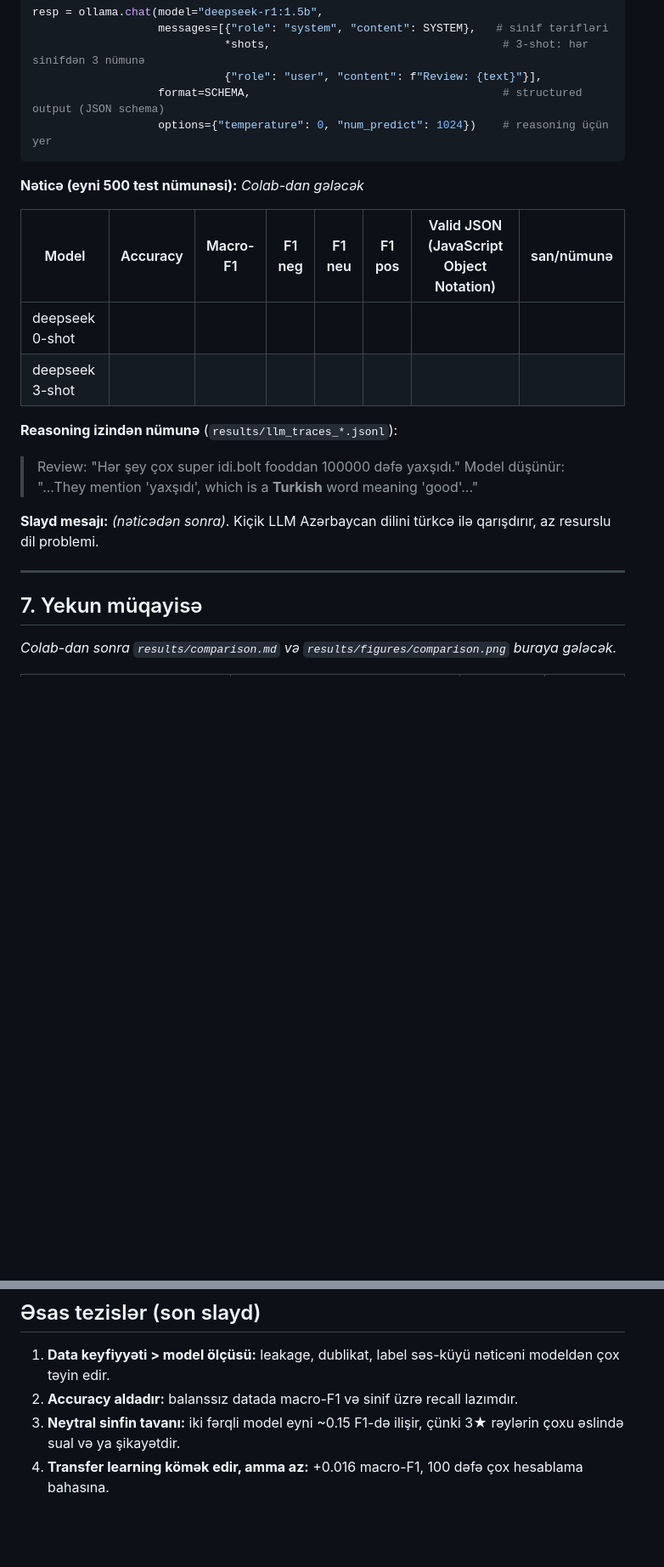
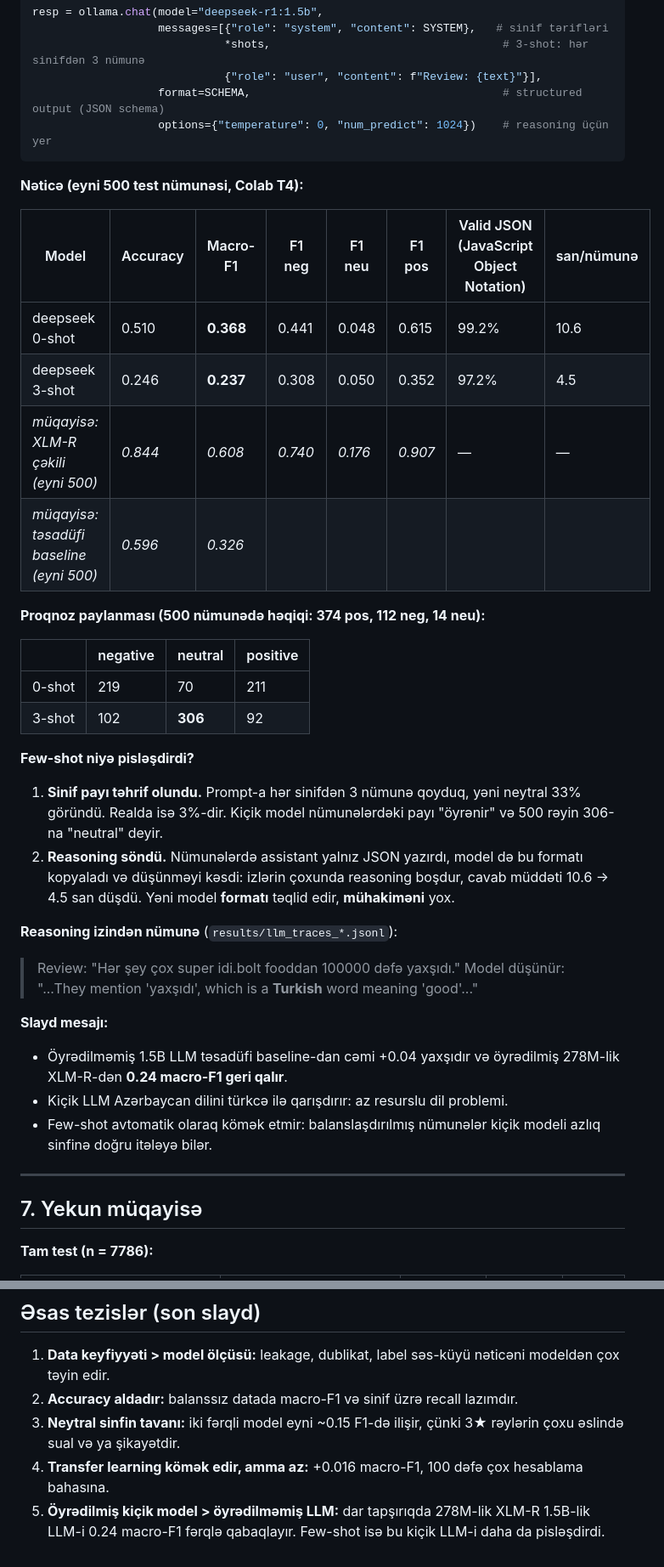
Before and after one commit to fuadsadiqov/az-sentiment, a Markdown page: docs/kod_ve_neticeler.md, 2 parts joined by grey strips. Shown at 85% size. Rendered like a GitHub page; blank space fills up the shorter version.

````diff
--- a/docs/kod_ve_neticeler.md
+++ b/docs/kod_ve_neticeler.md
@@ -203,22 +214,38 @@ resp = ollama.chat(model="deepseek-r1:1.5b",
                    options={"temperature": 0, "num_predict": 1024})    # reasoning üçün yer
 ```
 
-**Nəticə (eyni 500 test nümunəsi):** _Colab-dan gələcək_
+**Nəticə (eyni 500 test nümunəsi, Colab T4):**
 
 | Model | Accuracy | Macro-F1 | F1 neg | F1 neu | F1 pos | Valid JSON (JavaScript Object Notation) | san/nümunə |
 |---|---|---|---|---|---|---|---|
-| deepseek 0-shot | | | | | | | |
-| deepseek 3-shot | | | | | | | |
+| deepseek 0-shot | 0.510 | **0.368** | 0.441 | 0.048 | 0.615 | 99.2% | 10.6 |
+| deepseek 3-shot | 0.246 | **0.237** | 0.308 | 0.050 | 0.352 | 97.2% | 4.5 |
+| _müqayisə: XLM-R çəkili (eyni 500)_ | _0.844_ | _0.608_ | _0.740_ | _0.176_ | _0.907_ | — | — |
+| _müqayisə: təsadüfi baseline (eyni 500)_ | _0.596_ | _0.326_ | | | | | |
+
+**Proqnoz paylanması (500 nümunədə həqiqi: 374 pos, 112 neg, 14 neu):**
+
+| | negative | neutral | positive |
+|---|---|---|---|
+| 0-shot | 219 | 70 | 211 |
+| 3-shot | 102 | **306** | 92 |
+
+**Few-shot niyə pisləşdirdi?**
+1. **Sinif payı təhrif olundu.** Prompt-a hər sinifdən 3 nümunə qoyduq, yəni neytral 33% göründü. Realda isə 3%-dir. Kiçik model nümunələrdəki payı "öyrənir" və 500 rəyin 306-na "neutral" deyir.
+2. **Reasoning söndü.** Nümunələrdə assistant yalnız JSON yazırdı, model də bu formatı kopyaladı və düşünməyi kəsdi: izlərin çoxunda reasoning boşdur, cavab müddəti 10.6 → 4.5 san düşdü. Yəni model **formatı** təqlid edir, **mühakiməni** yox.
 
 **Reasoning izindən nümunə** (`results/llm_traces_*.jsonl`):
 > Review: "Hər şey çox super idi.bolt fooddan 100000 dəfə yaxşıdı."
 > Model düşünür: "...They mention 'yaxşıdı', which is a **Turkish** word meaning 'good'..."
 
-**Slayd mesajı:** _(nəticədən sonra)_. Kiçik LLM Azərbaycan dilini türkcə ilə qarışdırır, az resurslu dil problemi.
+**Slayd mesajı:**
+- Öyrədilməmiş 1.5B LLM təsadüfi baseline-dan cəmi +0.04 yaxşıdır və öyrədilmiş 278M-lik XLM-R-dən **0.24 macro-F1 geri qalır**.
+- Kiçik LLM Azərbaycan dilini türkcə ilə qarışdırır: az resurslu dil problemi.
+- Few-shot avtomatik olaraq kömək etmir: balanslaşdırılmış nümunələr kiçik modeli azlıq sinfinə doğru itələyə bilər.
 
 ---
 
 ## 7. Yekun müqayisə
 
-_Colab-dan sonra `results/comparison.md` və `results/figures/comparison.png` buraya gələcək._
+**Tam test (n = 7786):**
 
@@ -243,3 +302,4 @@ _Colab-dan sonra `results/errors_xlm-roberta-base_weighted.md`: dilimlər (uzunl
 2. **Accuracy aldadır:** balanssız datada macro-F1 və sinif üzrə recall lazımdır.
 3. **Neytral sinfin tavanı:** iki fərqli model eyni ~0.15 F1-də ilişir, çünki 3★ rəylərin çoxu əslində sual və ya şikayətdir.
 4. **Transfer learning kömək edir, amma az:** +0.016 macro-F1, 100 dəfə çox hesablama bahasına.
+5. **Öyrədilmiş kiçik model > öyrədilməmiş LLM:** dar tapşırıqda 278M-lik XLM-R 1.5B-lik LLM-i 0.24 macro-F1 fərqlə qabaqlayır. Few-shot isə bu kiçik LLM-i daha da pisləşdirdi.
````
Also changed, not shown: other parts of docs/kod_ve_neticeler.md (+51 -8 lines), results/comparison.md (added, +39 -0 lines), results/errors_xlm-roberta-base_weighted.md (added, +152 -0 lines), results/figures/cm_llm_deepseek-r1-1.5b_0shot.png (added), results/figures/cm_llm_deepseek-r1-1.5b_3shot.png (added), results/figures/cm_xlm-roberta-base.png (added), results/figures/comparison.png (added), results/figures/history_xlm-roberta-base.png (added), 12 other files.
